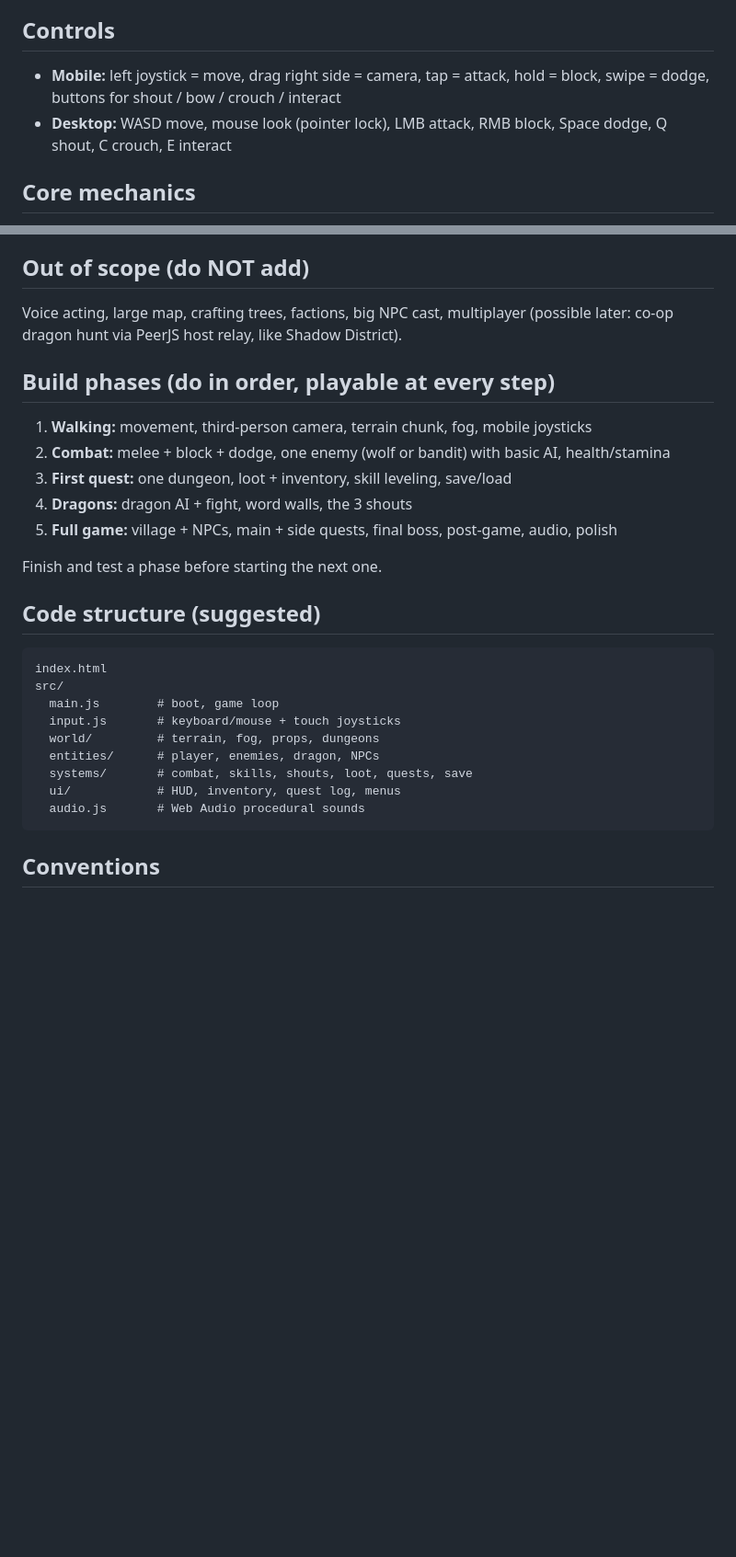
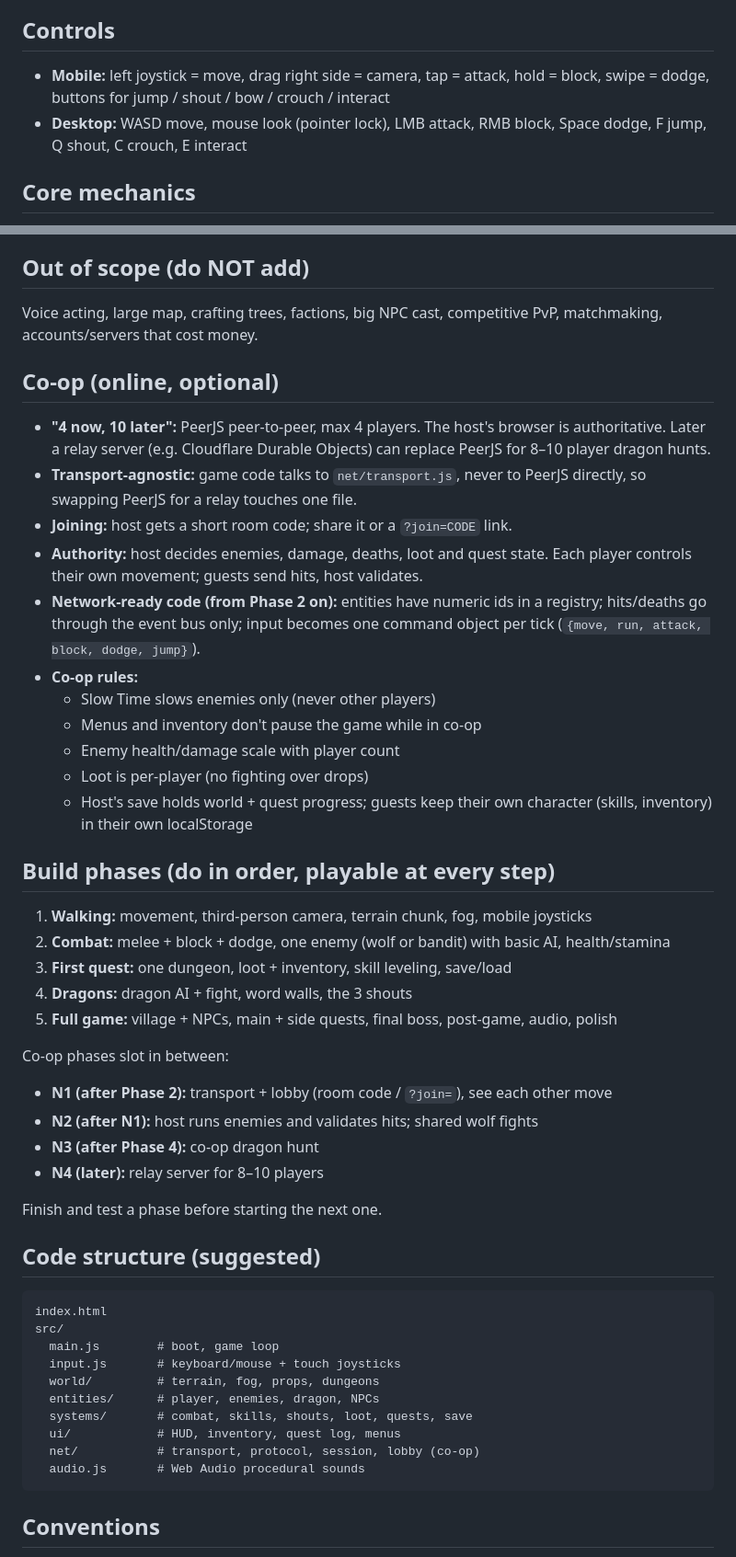
Before and after one commit to seskiramadhan/Frostbound, a Markdown page: CLAUDE.md, 2 parts joined by grey strips. Shown at 92% size. GitHub-like rendering; blank space fills up the shorter version.

Commit message:
CLAUDE.md: add co-op plan, jump control, N1-N4 phases
Co-Authored-By: Claude Opus 5.5 <noreply@anthropic.com>
Claude-Session: https://claude.ai/code/session_015jhgUpNAK2h5hAj6aZBiWA

````diff
--- a/CLAUDE.md
+++ b/CLAUDE.md
@@ -22,9 +22,9 @@ Goal: feel like Skyrim in 10-minute sessions on a phone. Keep the magic, cut the
 
 ## Controls
 - **Mobile:** left joystick = move, drag right side = camera, tap = attack,
-  hold = block, swipe = dodge, buttons for shout / bow / crouch / interact
+  hold = block, swipe = dodge, buttons for jump / shout / bow / crouch / interact
 - **Desktop:** WASD move, mouse look (pointer lock), LMB attack, RMB block,
-  Space dodge, Q shout, C crouch, E interact
+  Space dodge, F jump, Q shout, C crouch, E interact
 
 ## Core mechanics
 - **Third-person camera** following the player
@@ -65,8 +65,28 @@ Goal: feel like Skyrim in 10-minute sessions on a phone. Keep the magic, cut the
 - Target length: 3–5 hours main story
 
 ## Out of scope (do NOT add)
-Voice acting, large map, crafting trees, factions, big NPC cast, multiplayer
-(possible later: co-op dragon hunt via PeerJS host relay, like Shadow District).
+Voice acting, large map, crafting trees, factions, big NPC cast,
+competitive PvP, matchmaking, accounts/servers that cost money.
+
+## Co-op (online, optional)
+- **"4 now, 10 later":** PeerJS peer-to-peer, max 4 players. The host's browser
+  is authoritative. Later a relay server (e.g. Cloudflare Durable Objects) can
+  replace PeerJS for 8–10 player dragon hunts.
+- **Transport-agnostic:** game code talks to `net/transport.js`, never to PeerJS
+  directly, so swapping PeerJS for a relay touches one file.
+- **Joining:** host gets a short room code; share it or a `?join=CODE` link.
+- **Authority:** host decides enemies, damage, deaths, loot and quest state.
+  Each player controls their own movement; guests send hits, host validates.
+- **Network-ready code (from Phase 2 on):** entities have numeric ids in a
+  registry; hits/deaths go through the event bus only; input becomes one
+  command object per tick (`{move, run, attack, block, dodge, jump}`).
+- **Co-op rules:**
+  - Slow Time slows enemies only (never other players)
+  - Menus and inventory don't pause the game while in co-op
+  - Enemy health/damage scale with player count
+  - Loot is per-player (no fighting over drops)
+  - Host's save holds world + quest progress; guests keep their own character
+    (skills, inventory) in their own localStorage
 
 ## Build phases (do in order, playable at every step)
 1. **Walking:** movement, third-person camera, terrain chunk, fog, mobile joysticks
@@ -74,6 +94,12 @@ Voice acting, large map, crafting trees, factions, big NPC cast, multiplayer
 3. **First quest:** one dungeon, loot + inventory, skill leveling, save/load
 4. **Dragons:** dragon AI + fight, word walls, the 3 shouts
 5. **Full game:** village + NPCs, main + side quests, final boss, post-game, audio, polish
+
+Co-op phases slot in between:
+- **N1 (after Phase 2):** transport + lobby (room code / `?join=`), see each other move
+- **N2 (after N1):** host runs enemies and validates hits; shared wolf fights
+- **N3 (after Phase 4):** co-op dragon hunt
+- **N4 (later):** relay server for 8–10 players
 
 Finish and test a phase before starting the next one.
 
@@ -87,6 +113,7 @@ src/
   entities/      # player, enemies, dragon, NPCs
   systems/       # combat, skills, shouts, loot, quests, save
   ui/            # HUD, inventory, quest log, menus
+  net/           # transport, protocol, session, lobby (co-op)
   audio.js       # Web Audio procedural sounds
 ```
 
````
